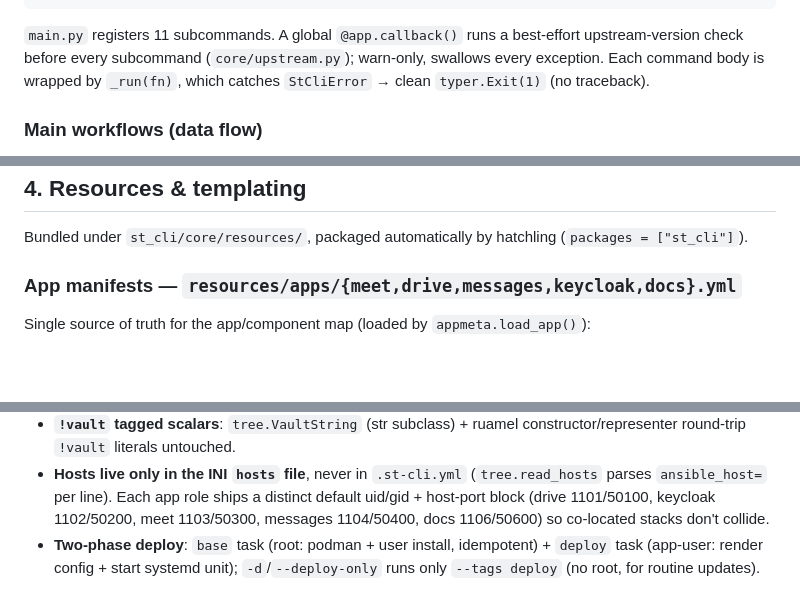
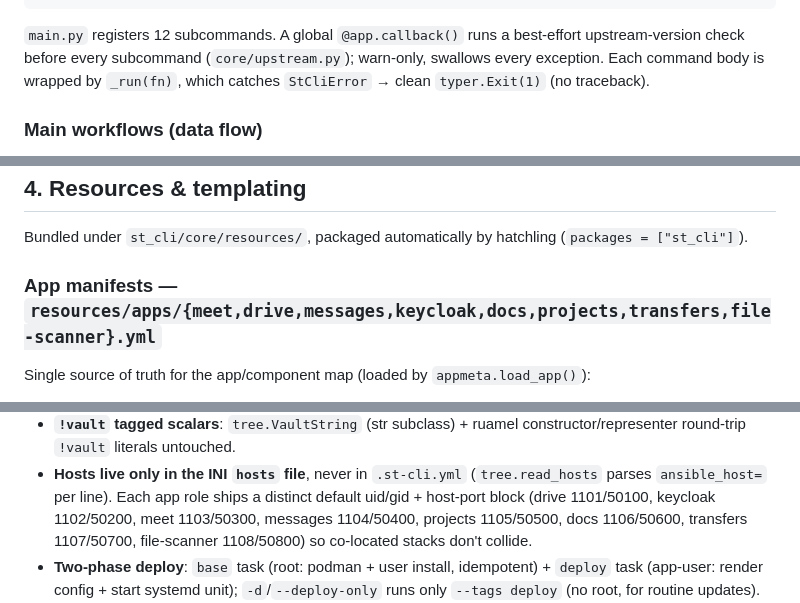
Before and after one commit to suitenumerique/st-ansible, a Markdown page: cli/CLAUDE.md, 3 parts joined by grey strips. GitHub-like rendering; blank space fills up the shorter version.

Commit message:
(review) sync cli/CLAUDE.md: 12 subcommands, app manifests, uid/port table

````diff
--- a/cli/CLAUDE.md
+++ b/cli/CLAUDE.md
@@ -28,7 +28,7 @@ st_cli/core/*.py       Business logic: generation, rendering, running ansible,
 st_cli/core/resources/ Bundled Jinja2 templates + app manifests (read-only)
 ```
 
-`main.py` registers 11 subcommands. A global `@app.callback()` runs a best-effort
+`main.py` registers 12 subcommands. A global `@app.callback()` runs a best-effort
 upstream-version check before every subcommand (`core/upstream.py`); warn-only,
 swallows every exception. Each command body is wrapped by `_run(fn)`, which
 catches `StCliError` → clean `typer.Exit(1)` (no traceback).
@@ -101,7 +101,7 @@ single-`-c`._
 Bundled under `st_cli/core/resources/`, packaged automatically by hatchling
 (`packages = ["st_cli"]`).
 
-### App manifests — `resources/apps/{meet,drive,messages,keycloak,docs}.yml`
+### App manifests — `resources/apps/{meet,drive,messages,keycloak,docs,projects,transfers,file-scanner}.yml`
 
 Single source of truth for the app/component map (loaded by `appmeta.load_app()`):
 - `app`, `env_docs_url`, `requirements[]` (app-tailored lines for the
@@ -214,7 +214,8 @@ CWD), not this collection repo — `paths.py` anchors at `Path.cwd()`.
 - **Hosts live only in the INI `hosts` file**, never in `.st-cli.yml`
   (`tree.read_hosts` parses `ansible_host=` per line). Each app role ships a distinct
   default uid/gid + host-port block (drive 1101/50100, keycloak 1102/50200, meet
-  1103/50300, messages 1104/50400, docs 1106/50600) so co-located stacks don't
+  1103/50300, messages 1104/50400, projects 1105/50500, docs 1106/50600,
+  transfers 1107/50700, file-scanner 1108/50800) so co-located stacks don't
   collide.
 - **Two-phase deploy**: `base` task (root: podman + user install, idempotent) +
   `deploy` task (app-user: render config + start systemd unit); `-d`/`--deploy-only`
````
